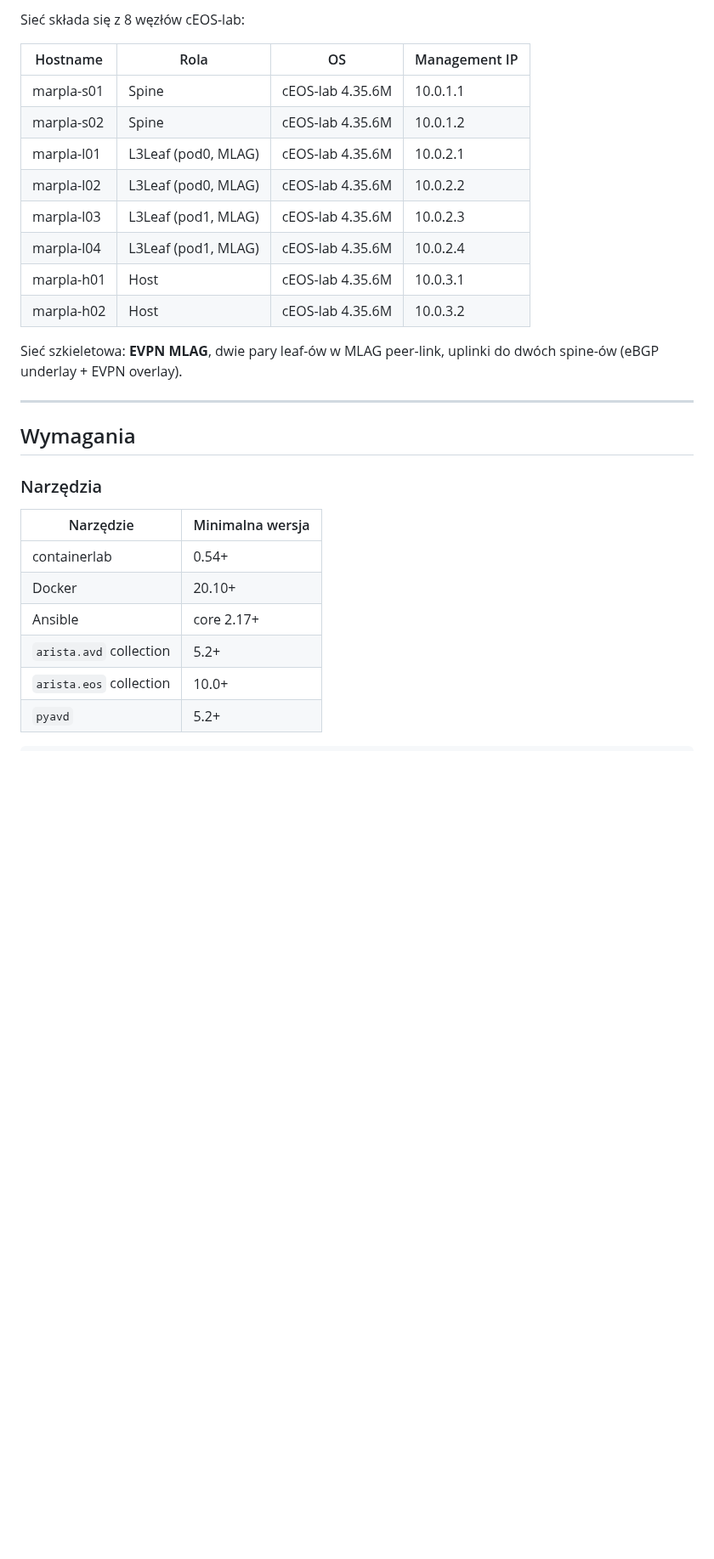
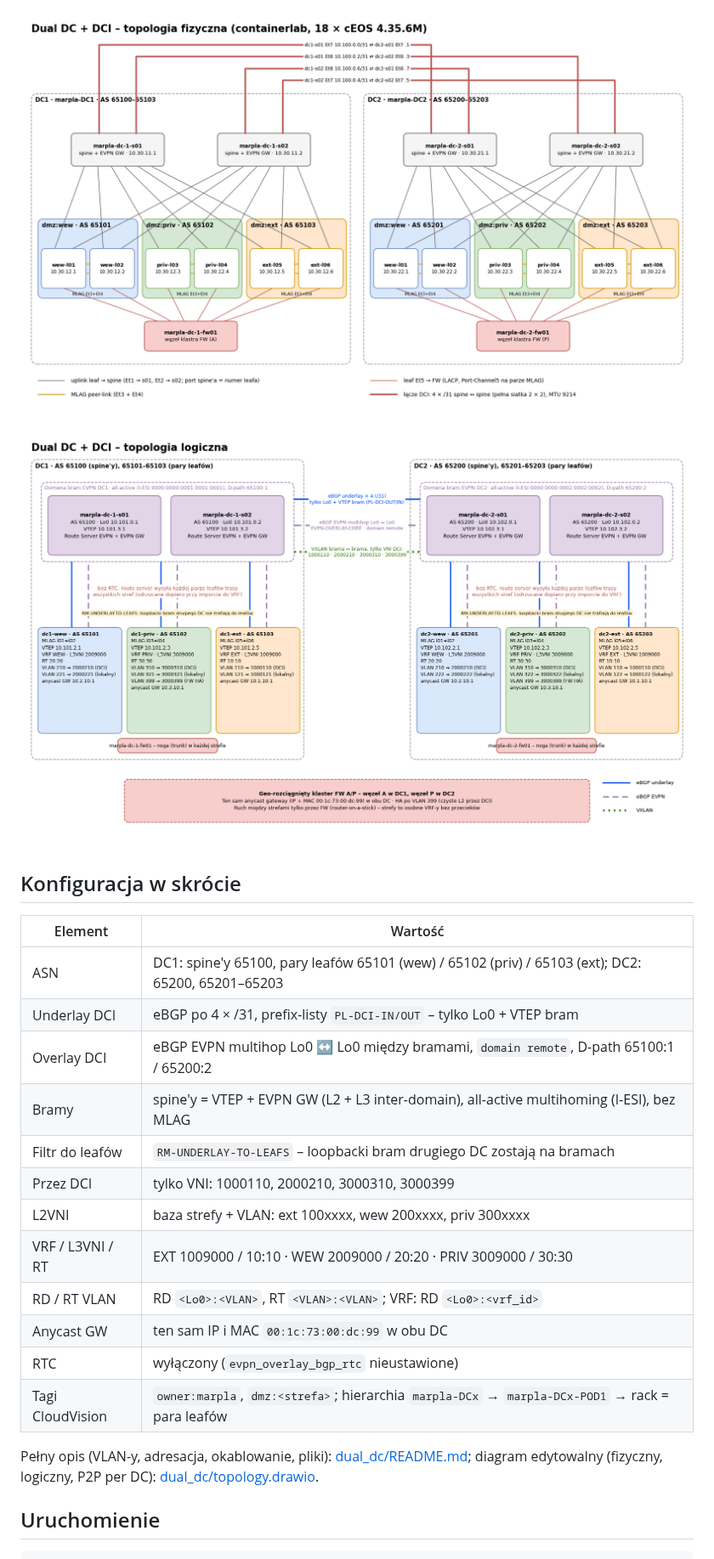
Before and after one commit to marekplaza/cvaas_avd_L2LS, a Markdown page: README.md, the part around one of its changes. Shown at 85% size. Rendered like a GitHub page; pictures changed too: dual_dc/docs/topology-logical.png (added), dual_dc/docs/topology-physical.png (added); blank space fills up the shorter version.

````diff
--- a/README.md
+++ b/README.md
@@ -13,32 +40,28 @@ Laboratorium demonstrujące integrację **Arista Validated Designs (AVD)** z **C
 
-Sieć składa się z 8 węzłów cEOS-lab:
+![Topologia fizyczna](dual_dc/docs/topology-physical.png)
 
-| Hostname | Rola | OS | Management IP |
-|----------|------|----|---------------|
-| marpla-s01 | Spine | cEOS-lab 4.35.6M | 10.0.1.1 |
-| marpla-s02 | Spine | cEOS-lab 4.35.6M | 10.0.1.2 |
-| marpla-l01 | L3Leaf (pod0, MLAG) | cEOS-lab 4.35.6M | 10.0.2.1 |
-| marpla-l02 | L3Leaf (pod0, MLAG) | cEOS-lab 4.35.6M | 10.0.2.2 |
-| marpla-l03 | L3Leaf (pod1, MLAG) | cEOS-lab 4.35.6M | 10.0.2.3 |
-| marpla-l04 | L3Leaf (pod1, MLAG) | cEOS-lab 4.35.6M | 10.0.2.4 |
-| marpla-h01 | Host | cEOS-lab 4.35.6M | 10.0.3.1 |
-| marpla-h02 | Host | cEOS-lab 4.35.6M | 10.0.3.2 |
+![Topologia logiczna](dual_dc/docs/topology-logical.png)
 
-Sieć szkieletowa: **EVPN MLAG**, dwie pary leaf-ów w MLAG peer-link, uplinki do dwóch spine-ów (eBGP underlay + EVPN overlay).
+## Konfiguracja w skrócie
 
----
+| Element | Wartość |
+|---|---|
+| ASN | DC1: spine'y 65100, pary leafów 65101 (wew) / 65102 (priv) / 65103 (ext); DC2: 65200, 65201–65203 |
+| Underlay DCI | eBGP po 4 × /31, prefix-listy `PL-DCI-IN/OUT` – tylko Lo0 + VTEP bram |
+| Overlay DCI | eBGP EVPN multihop Lo0 ↔ Lo0 między bramami, `domain remote`, D-path 65100:1 / 65200:2 |
+| Bramy | spine'y = VTEP + EVPN GW (L2 + L3 inter-domain), all-active multihoming (I-ESI), bez MLAG |
+| Filtr do leafów | `RM-UNDERLAY-TO-LEAFS` – loopbacki bram drugiego DC zostają na bramach |
+| Przez DCI | tylko VNI: 1000110, 2000210, 3000310, 3000399 |
+| L2VNI | baza strefy + VLAN: ext 100xxxx, wew 200xxxx, priv 300xxxx |
+| VRF / L3VNI / RT | EXT 1009000 / 10:10 · WEW 2009000 / 20:20 · PRIV 3009000 / 30:30 |
+| RD / RT VLAN | RD `<Lo0>:<VLAN>`, RT `<VLAN>:<VLAN>`; VRF: RD `<Lo0>:<vrf_id>` |
+| Anycast GW | ten sam IP i MAC `00:1c:73:00:dc:99` w obu DC |
+| RTC | wyłączony (`evpn_overlay_bgp_rtc` nieustawione) |
+| Tagi CloudVision | `owner:marpla`, `dmz:<strefa>`; hierarchia `marpla-DCx` → `marpla-DCx-POD1` → rack = para leafów |
 
-## Wymagania
+Pełny opis (VLAN-y, adresacja, okablowanie, pliki): [dual_dc/README.md](dual_dc/README.md);
+diagram edytowalny (fizyczny, logiczny, P2P per DC): [dual_dc/topology.drawio](dual_dc/topology.drawio).
 
-### Narzędzia
-
-| Narzędzie | Minimalna wersja |
-|-----------|-----------------|
-| containerlab | 0.54+ |
-| Docker | 20.10+ |
-| Ansible | core 2.17+ |
-| `arista.avd` collection | 5.2+ |
-| `arista.eos` collection | 10.0+ |
-| `pyavd` | 5.2+ |
+## Uruchomienie
 
 ```bash
````
Also changed, not shown: other parts of README.md (+66 -226 lines), dual_dc/README.md (+2 -0 lines), dual_dc/docs/control-plane.png (added), 2 other files.
